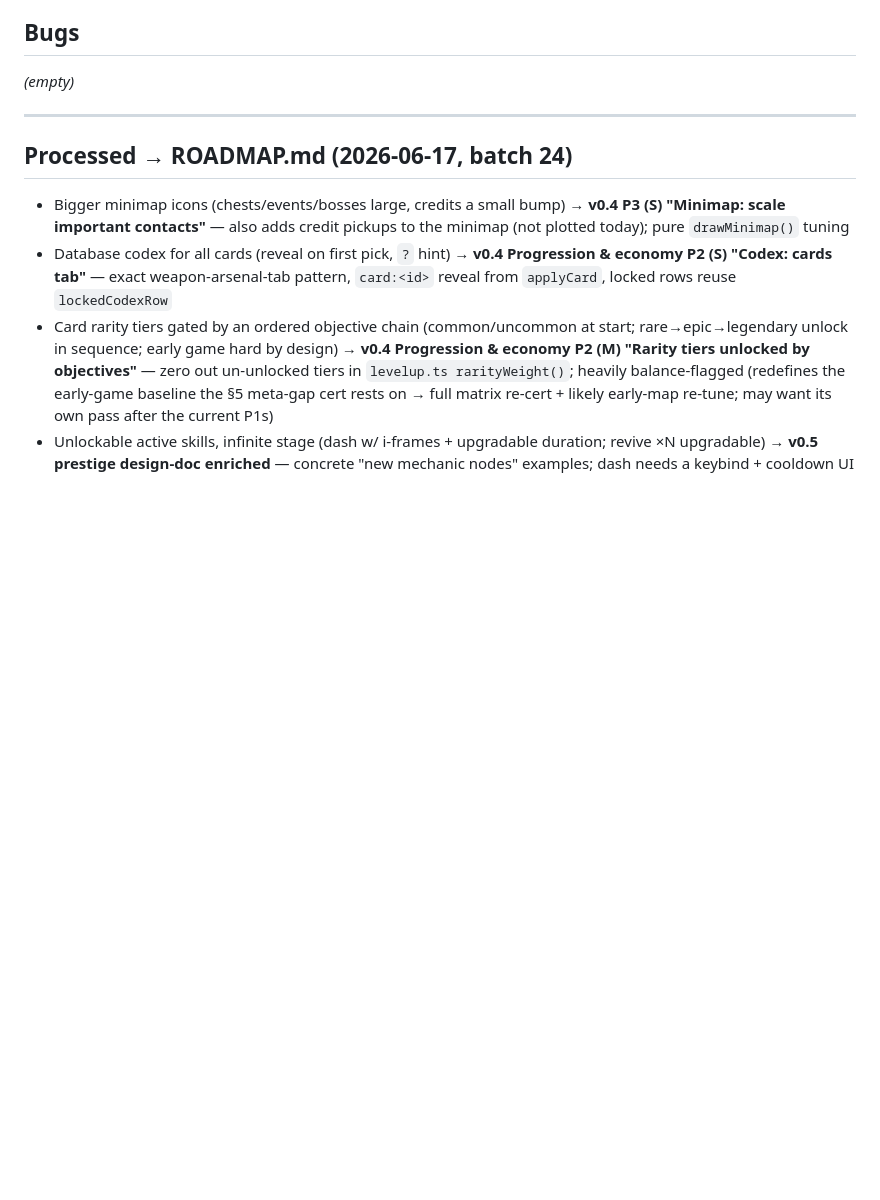
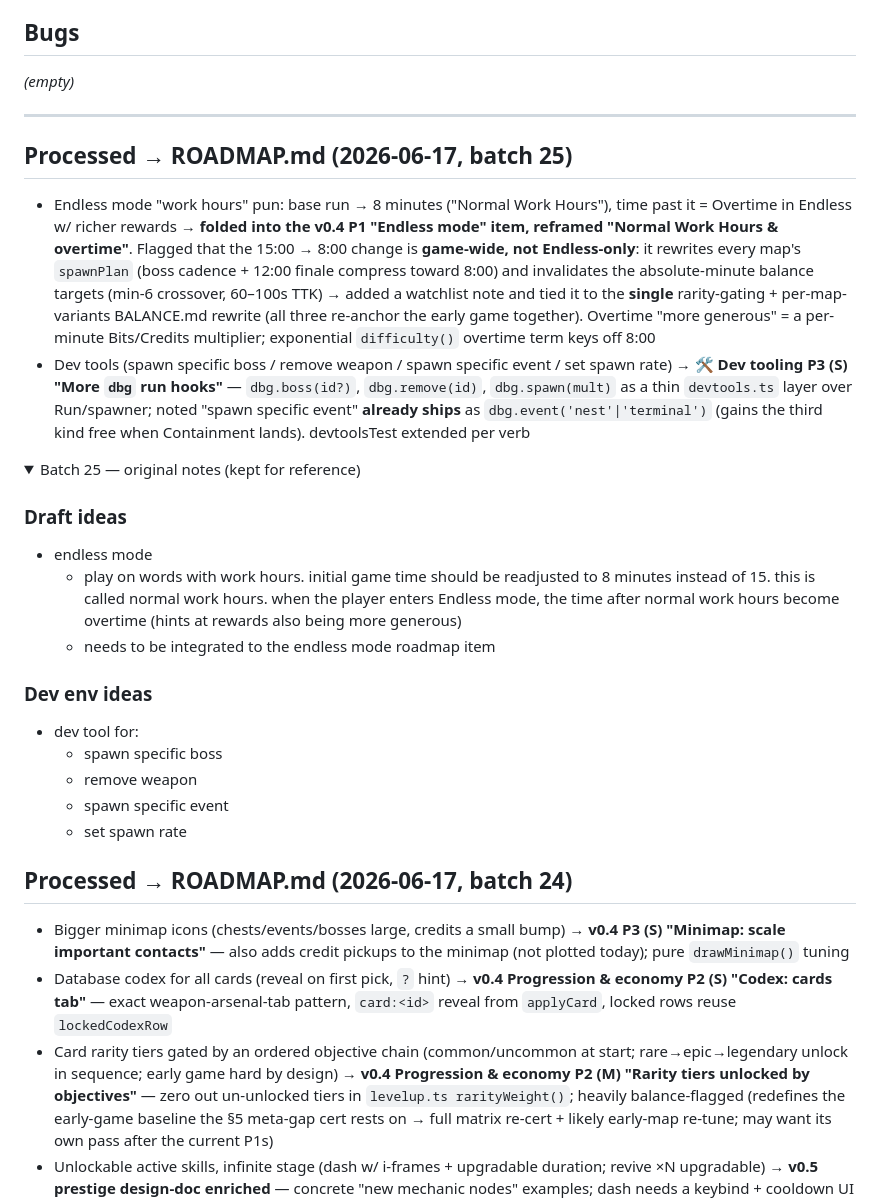
Before and after one commit to siposbnc/debugger, a Markdown page: docs/DRAFT.md, the part around the change. Drawn GitHub-style; folded sections open; blank space fills up the shorter version.

```diff
--- a/docs/DRAFT.md
+++ b/docs/DRAFT.md
@@ -16,6 +16,30 @@ into [ROADMAP.md](../ROADMAP.md), and moves them to **Processed** below.
 *(empty)*
 
 ---
+
+## Processed → ROADMAP.md (2026-06-17, batch 25)
+
+- Endless mode "work hours" pun: base run → 8 minutes ("Normal Work Hours"), time past it = Overtime in Endless w/ richer rewards → **folded into the v0.4 P1 "Endless mode" item, reframed "Normal Work Hours & overtime"**. Flagged that the 15:00 → 8:00 change is **game-wide, not Endless-only**: it rewrites every map's `spawnPlan` (boss cadence + 12:00 finale compress toward 8:00) and invalidates the absolute-minute balance targets (min-6 crossover, 60–100s TTK) → added a watchlist note and tied it to the **single** rarity-gating + per-map-variants BALANCE.md rewrite (all three re-anchor the early game together). Overtime "more generous" = a per-minute Bits/Credits multiplier; exponential `difficulty()` overtime term keys off 8:00
+- Dev tools (spawn specific boss / remove weapon / spawn specific event / set spawn rate) → **🛠️ Dev tooling P3 (S) "More `dbg` run hooks"** — `dbg.boss(id?)`, `dbg.remove(id)`, `dbg.spawn(mult)` as a thin `devtools.ts` layer over Run/spawner; noted "spawn specific event" **already ships** as `dbg.event('nest'|'terminal')` (gains the third kind free when Containment lands). devtoolsTest extended per verb
+
+<details>
+<summary>Batch 25 — original notes (kept for reference)</summary>
+
+### Draft ideas
+
+- endless mode
+    - play on words with work hours. initial game time should be readjusted to 8 minutes instead of 15. this is called normal work hours. when the player enters Endless mode, the time after normal work hours become overtime (hints at rewards also being more generous)
+    - needs to be integrated to the endless mode roadmap item
+
+### Dev env ideas
+
+- dev tool for:
+    - spawn specific boss
+    - remove weapon
+    - spawn specific event
+    - set spawn rate
+
+</details>
 
 ## Processed → ROADMAP.md (2026-06-17, batch 24)
 
```
Also changed, not shown: ROADMAP.md (+10 -1 lines).
